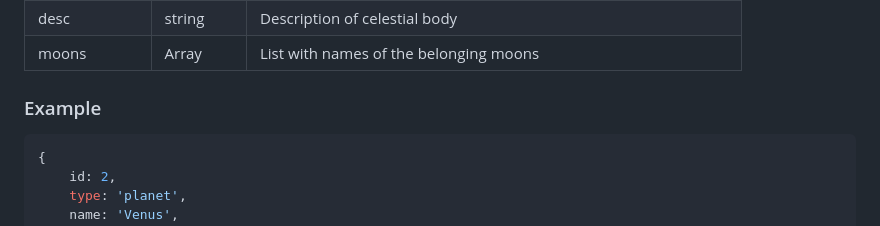
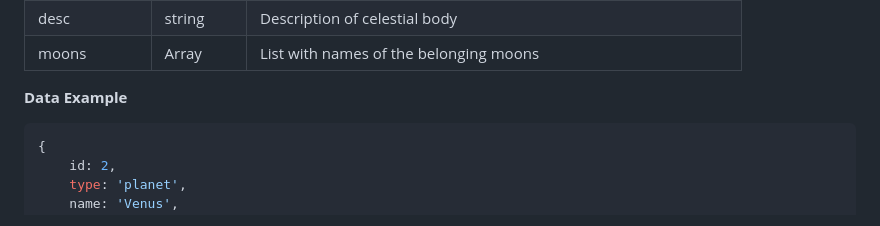
Before and after one commit to Rasmuskrogh/Group-project-Slaris-Lexicon, a Markdown page: README.md, the part around one of its changes. Drawn GitHub-style.

````diff
--- a/README.md
+++ b/README.md
@@ -82,7 +83,7 @@ let resp = await fetch('https://solaris.zocom.workers.dev/bodies', {
 |desc|string|Description of celestial body|
 |moons|Array|List with names of the belonging moons|
 
-### Example
+**Data Example**
 
 ```js
 {
````
Also changed, not shown: other parts of README.md (+2 -1 lines).
